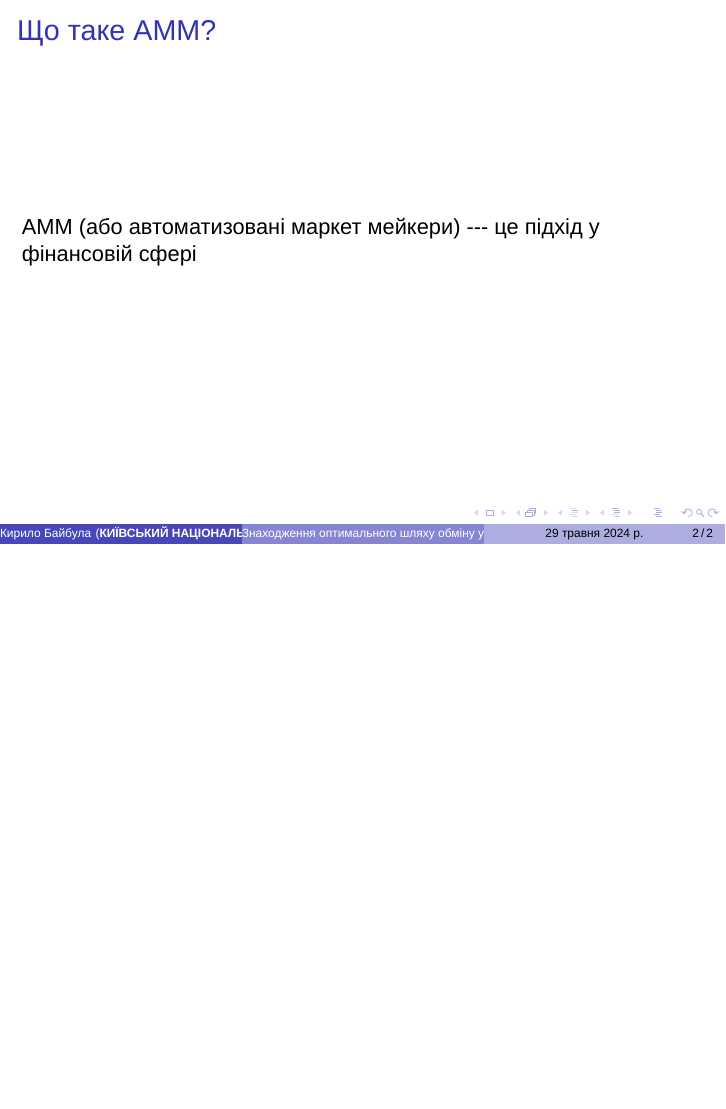
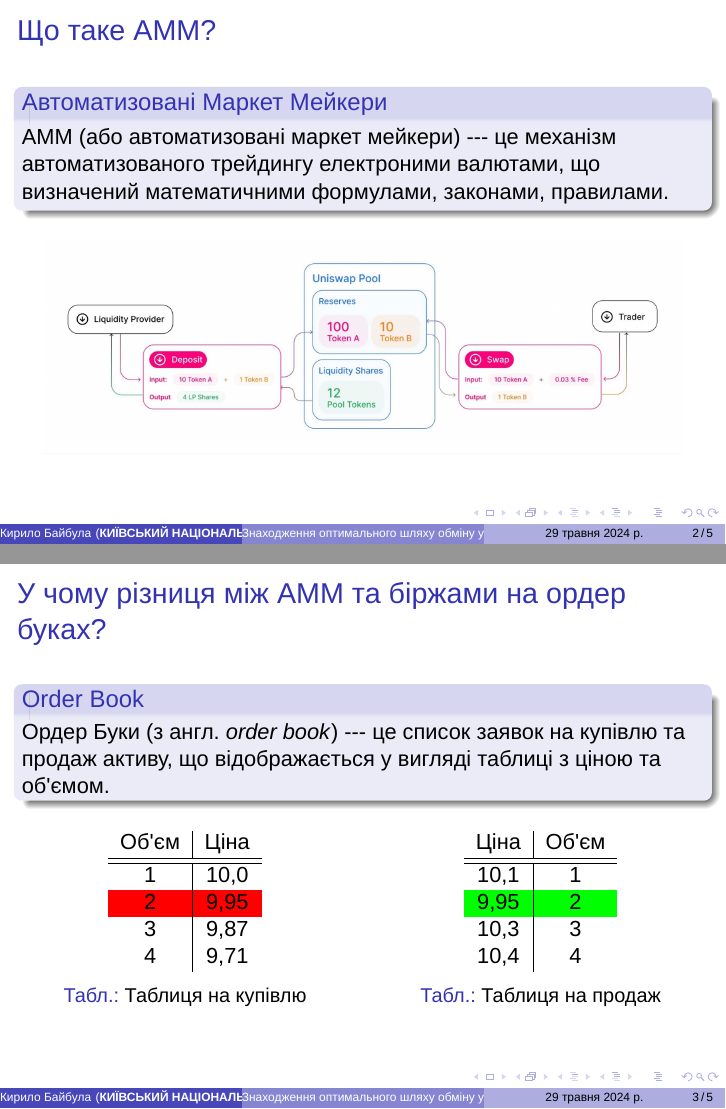
Before and after one commit to Velnbur/amm-optimal-routing, LaTeX slides (presentation/index.tex, which reads presentation/frames/01_what_is_amm.tex, presentation/frames/02_what_the_difference_between_order_books.tex): page 2 of 2 before the commit and pages 2 and 3 of 5 after it, the two joined at a grey line, the shorter picture padded with empty space. Compiled offline with XeLaTeX; a missing font is replaced by an installed copy or a similar font.

Commit message:
presentation: Add first two sections

```diff
--- a/presentation/frames/01_what_is_amm.tex
+++ b/presentation/frames/01_what_is_amm.tex
@@ -0,0 +1,17 @@
+\documentclass[beamer]{standalone}%
+
+\begin{document}
+
+\begin{frame}\frametitle{Що таке АММ?}
+  \begin{block}{Автоматизовані Маркет Мейкери}
+    АММ (або автоматизовані маркет мейкери) --- це механізм автоматизованого
+    трейдингу електроними валютами, що визначений математичними формулами,
+    законами, правилами.
+  \end{block}
+
+  \begin{figure}
+    \includegraphics[scale=0.2]{./presentation/images/amm-intro-example.jpeg}
+  \end{figure}
+\end{frame}
+
+\end{document}
--- a/presentation/frames/02_what_the_difference_between_order_books.tex
+++ b/presentation/frames/02_what_the_difference_between_order_books.tex
@@ -0,0 +1,38 @@
+\documentclass[beamer]{standalone}
+
+\begin{document}
+
+\begin{frame}\frametitle{У чому різниця між АММ та біржами на ордер буках?}
+  \begin{block}{Order Book}
+    Ордер Буки (з англ. \textit{order book}) --- це список заявок на купівлю та
+    продаж активу, що відображається у вигляді таблиці з ціною та об'ємом.
+  \end{block}
+  \begin{columns}
+    \column{0.5\textwidth}
+    \begin{table}
+      \begin{tabular}{ c | c }
+        Об'єм & Ціна \\
+        \hline \hline
+        1 & 10,0 \\
+        \rowcolor{red} 2 & 9,95 \\
+        3 & 9,87 \\
+        4 & 9,71
+      \end{tabular}
+      \caption{Таблиця на купівлю}
+    \end{table}
+    \column{0.5\textwidth}
+    \begin{table}
+      \begin{tabular}{ c | c }
+        Ціна & Об'єм \\
+        \hline \hline
+        10,1 & 1 \\
+        \rowcolor{green} 9,95 & 2 \\
+        10,3 & 3 \\
+        10,4 & 4
+      \end{tabular}
+      \caption{Таблиця на продаж}
+    \end{table}
+  \end{columns}
+\end{frame}
+
+\begin{frame}\frametitle{У чому різниця між АММ та біржами на ордер буках?}
@@ -0,0 +48 @@
+\begin{frame}\frametitle{У чому різниця між АММ та біржами на ордер буках?}
--- a/presentation/index.tex
+++ b/presentation/index.tex
@@ -1,5 +1,8 @@
 \documentclass{beamer}
 \usetheme{Boadilla}
+
+\usepackage{standalone}
+\usepackage[table]{xcolor}
 
 \usepackage{fontspec}
 \setmainfont{Times New Roman}
@@ -32,10 +35,11 @@
 \titlepage{}
 \end{frame}
 
-\begin{frame}
-  \frametitle{Що таке АММ?}
-
-  АММ (або автоматизовані маркет мейкери) --- це підхід у фінансовій сфері
-\end{frame}
+\input{presentation/frames/01_what_is_amm}
+\input{presentation/frames/02_what_the_difference_between_order_books.tex}
+\input{presentation/frames/03_amm_clisification.tex}
+\input{presentation/frames/04_amm_dex_structure.tex}
+\input{presentation/frames/05_search_problem.tex}
+\input{presentation/frames/06_solution.tex}
 
 \end{document}
```
Also changed, not shown: presentation/images/amm-intro-example.jpeg (added), presentation/frames/02_what_the_difference_between_order_books.tex (27 more changed lines).
